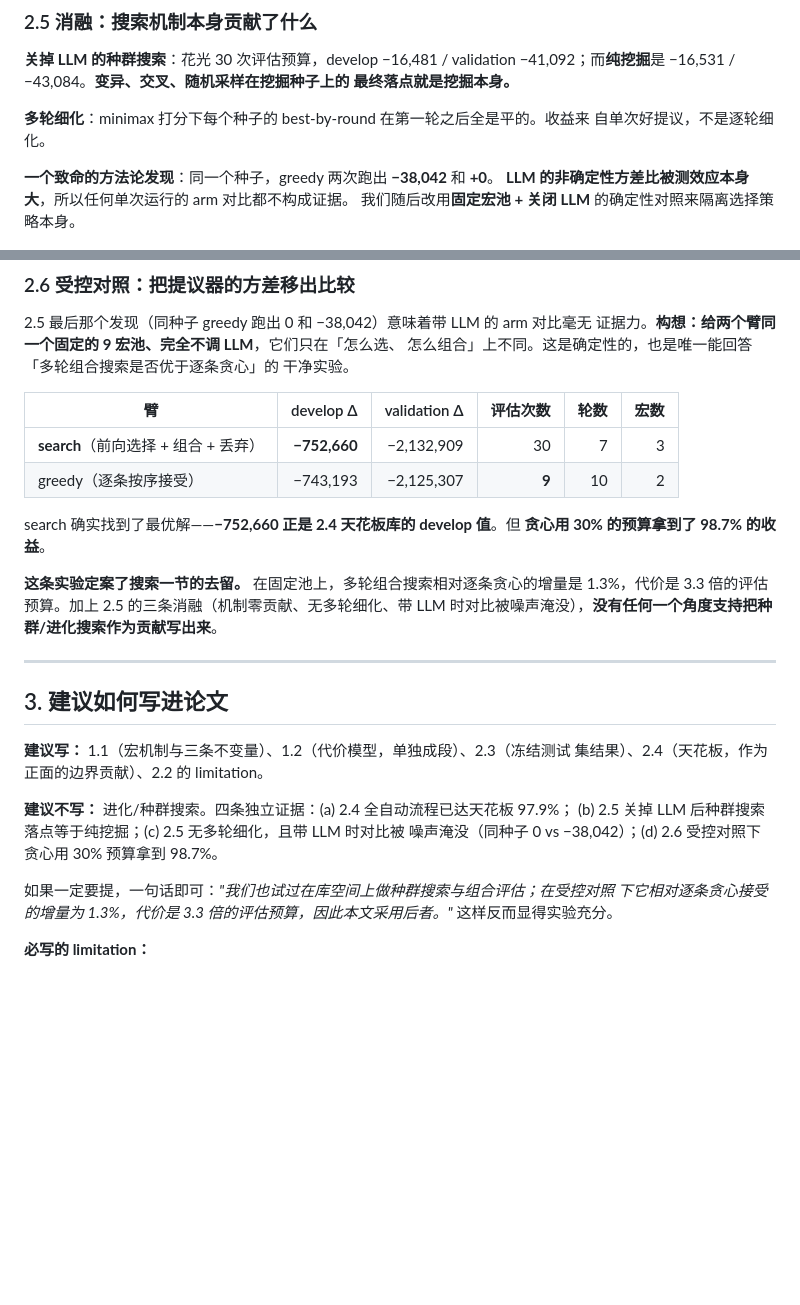
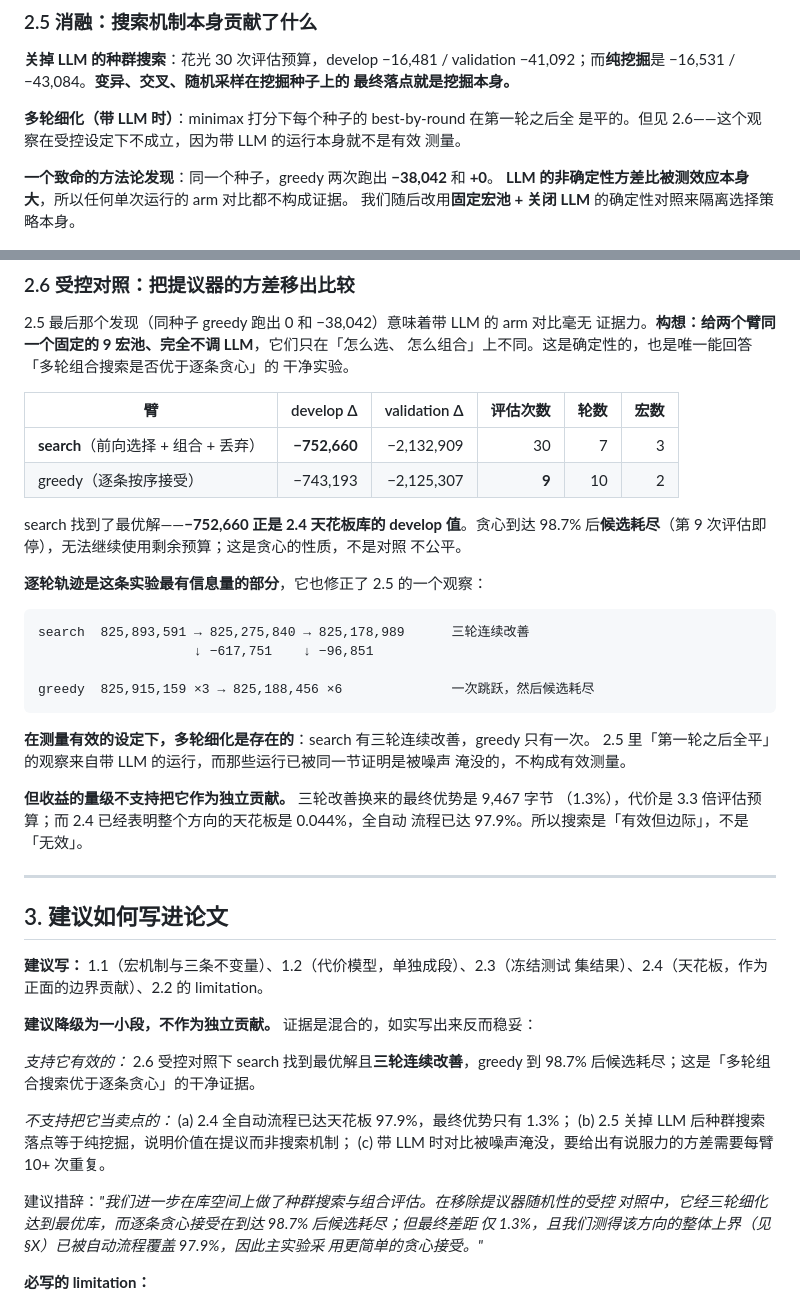
Before and after one commit to jiekeshi/Brevis, a Markdown page: AUTODSL-REPORT.md, 2 parts joined by grey strips. Drawn GitHub-style; blank space fills up the shorter version.

Commit message:
Correct the multi-round claim: it holds where the measurement is valid
I reported that the search never refines, on the strength of flat per-round
trajectories. Those came from runs with the model in the loop — the same runs
this report already shows to be noise-dominated, with one seed producing greedy
results of 0 and -38,042 bytes. They are not a valid measurement of anything.

In the controlled comparison, where the pool is fixed and no model is called,
the search improves in three consecutive rounds (-617,751 then -96,851) and
reaches the optimum, while greedy improves once and then exhausts its
candidates at nine evaluations. Multi-round refinement is real in the setting
where it can be measured.

The recommendation moves from "cut it" to "report it as a small section with
mixed evidence", because the magnitude still does not carry it: three rounds of
refinement buy 9,467 bytes, 1.3%, against a direction whose ceiling the
automated pipeline already covers to 97.9%.

````diff
--- a/AUTODSL-REPORT.md
+++ b/AUTODSL-REPORT.md
@@ -225,8 +225,9 @@ split_float(?, rans, split_field(?, bitpack))      [变异得到]
 −41,092；而**纯挖掘**是 −16,531 / −43,084。**变异、交叉、随机采样在挖掘种子上的
 最终落点就是挖掘本身。**
 
-**多轮细化**：minimax 打分下每个种子的 best-by-round 在第一轮之后全是平的。收益来
-自单次好提议，不是逐轮细化。
+**多轮细化（带 LLM 时）**：minimax 打分下每个种子的 best-by-round 在第一轮之后全
+是平的。但见 2.6——这个观察在受控设定下不成立，因为带 LLM 的运行本身就不是有效
+测量。
 
 **一个致命的方法论发现**：同一个种子，greedy 两次跑出 **−38,042** 和 **+0**。
 **LLM 的非确定性方差比被测效应本身大**，所以任何单次运行的 arm 对比都不构成证据。
@@ -244,12 +245,26 @@ split_float(?, rans, split_field(?, bitpack))      [变异得到]
 | **search**（前向选择 + 组合 + 丢弃） | **−752,660** | −2,132,909 | 30 | 7 | 3 |
 | greedy（逐条按序接受） | −743,193 | −2,125,307 | **9** | 10 | 2 |
 
-search 确实找到了最优解——**−752,660 正是 2.4 天花板库的 develop 值**。但
-**贪心用 30% 的预算拿到了 98.7% 的收益**。
+search 找到了最优解——**−752,660 正是 2.4 天花板库的 develop 值**。贪心到达 98.7%
+后**候选耗尽**（第 9 次评估即停），无法继续使用剩余预算；这是贪心的性质，不是对照
+不公平。
 
-**这条实验定案了搜索一节的去留。** 在固定池上，多轮组合搜索相对逐条贪心的增量是
-1.3%，代价是 3.3 倍的评估预算。加上 2.5 的三条消融（机制零贡献、无多轮细化、带
-LLM 时对比被噪声淹没），**没有任何一个角度支持把种群/进化搜索作为贡献写出来**。
+**逐轮轨迹是这条实验最有信息量的部分**，它也修正了 2.5 的一个观察：
+
+```
+search  825,893,591 → 825,275,840 → 825,178,989      三轮连续改善
+                    ↓ −617,751    ↓ −96,851
+
+greedy  825,915,159 ×3 → 825,188,456 ×6              一次跳跃，然后候选耗尽
+```
+
+**在测量有效的设定下，多轮细化是存在的**：search 有三轮连续改善，greedy 只有一次。
+2.5 里「第一轮之后全平」的观察来自带 LLM 的运行，而那些运行已被同一节证明是被噪声
+淹没的，不构成有效测量。
+
+**但收益的量级不支持把它作为独立贡献。** 三轮改善换来的最终优势是 9,467 字节
+（1.3%），代价是 3.3 倍评估预算；而 2.4 已经表明整个方向的天花板是 0.044%，全自动
+流程已达 97.9%。所以搜索是「有效但边际」，不是「无效」。
 
 ---
 
@@ -258,13 +273,19 @@ LLM 时对比被噪声淹没），**没有任何一个角度支持把种群/进
 **建议写：** 1.1（宏机制与三条不变量）、1.2（代价模型，单独成段）、2.3（冻结测试
 集结果）、2.4（天花板，作为正面的边界贡献）、2.2 的 limitation。
 
-**建议不写：** 进化/种群搜索。四条独立证据：(a) 2.4 全自动流程已达天花板 97.9%；
-(b) 2.5 关掉 LLM 后种群搜索落点等于纯挖掘；(c) 2.5 无多轮细化，且带 LLM 时对比被
-噪声淹没（同种子 0 vs −38,042）；(d) 2.6 受控对照下贪心用 30% 预算拿到 98.7%。
+**建议降级为一小段，不作为独立贡献。** 证据是混合的，如实写出来反而稳妥：
 
-如果一定要提，一句话即可：*"我们也试过在库空间上做种群搜索与组合评估；在受控对照
-下它相对逐条贪心接受的增量为 1.3%，代价是 3.3 倍的评估预算，因此本文采用后者。"*
-这样反而显得实验充分。
+*支持它有效的：* 2.6 受控对照下 search 找到最优解且**三轮连续改善**，greedy 到
+98.7% 后候选耗尽；这是「多轮组合搜索优于逐条贪心」的干净证据。
+
+*不支持把它当卖点的：* (a) 2.4 全自动流程已达天花板 97.9%，最终优势只有 1.3%；
+(b) 2.5 关掉 LLM 后种群搜索落点等于纯挖掘，说明价值在提议而非搜索机制；
+(c) 带 LLM 时对比被噪声淹没，要给出有说服力的方差需要每臂 10+ 次重复。
+
+建议措辞：*"我们进一步在库空间上做了种群搜索与组合评估。在移除提议器随机性的受控
+对照中，它经三轮细化达到最优库，而逐条贪心接受在到达 98.7% 后候选耗尽；但最终差距
+仅 1.3%，且我们测得该方向的整体上界（见 §X）已被自动流程覆盖 97.9%，因此主实验采
+用更简单的贪心接受。"*
 
 **必写的 limitation：**
 
````
